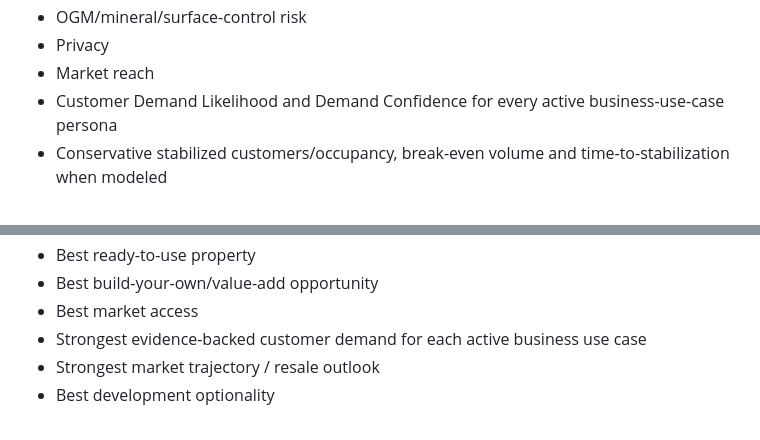
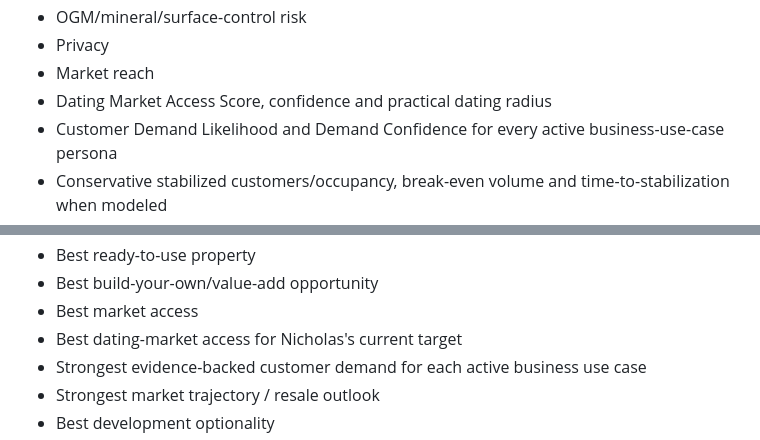
Before and after one commit to nicholaskell/PropertyResearch, a Markdown page: portfolio-rules.md, 2 parts joined by grey strips. GitHub-like rendering.

Commit message:
Add dating-market access scoring

```diff
--- a/portfolio-rules.md
+++ b/portfolio-rules.md
@@ -77,6 +77,7 @@ Use raw property facts, persona-specific priorities, benchmarks and finance assu
 - OGM/mineral/surface-control risk
 - Privacy
 - Market reach
+- Dating Market Access Score, confidence and practical dating radius
 - Customer Demand Likelihood and Demand Confidence for every active business-use-case persona
 - Conservative stabilized customers/occupancy, break-even volume and time-to-stabilization when modeled
 - Distance to Green Bay, WI
@@ -135,6 +136,7 @@ Identify:
 - Best ready-to-use property
 - Best build-your-own/value-add opportunity
 - Best market access
+- Best dating-market access for Nicholas's current target
 - Strongest evidence-backed customer demand for each active business use case
 - Strongest market trajectory / resale outlook
 - Best development optionality
```
